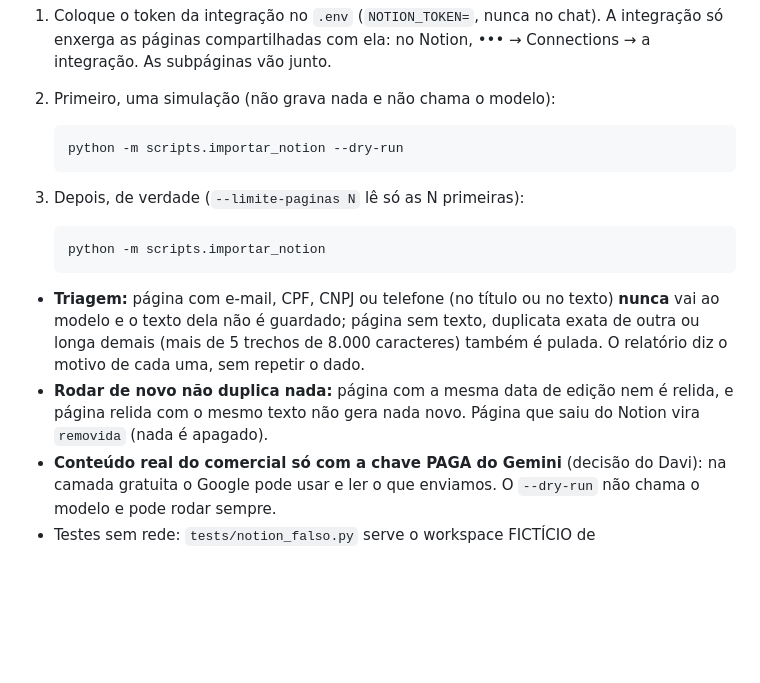
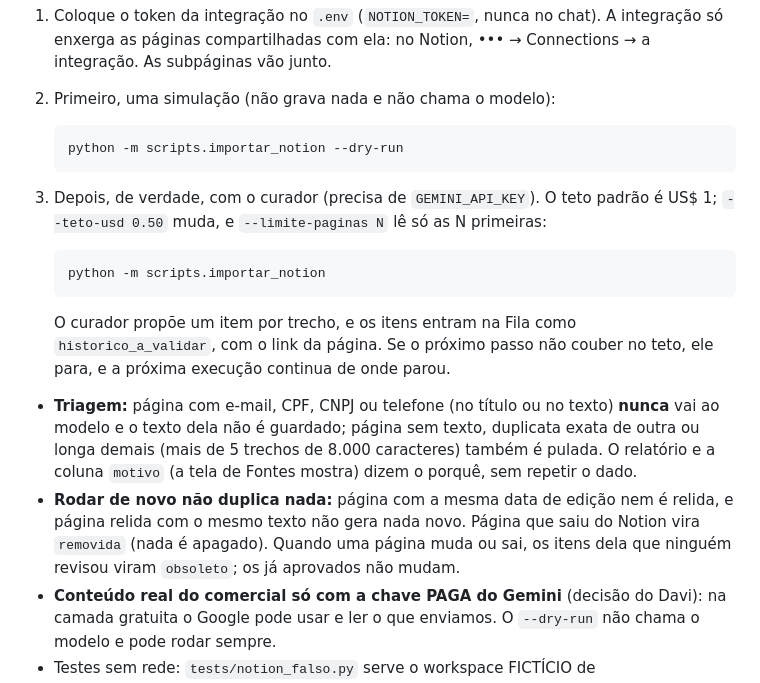
Before and after one commit to davi01mello/agente-comercial, a Markdown page: README.md, the part around the change. GitHub-like rendering; blank space fills up the shorter version.

Commit message:
docs: ADR-005 e README do curador em lote e do teto
Co-Authored-By: Claude Opus 5.5 <noreply@anthropic.com>

````diff
--- a/README.md
+++ b/README.md
@@ -72,17 +72,22 @@ com o que o time aprovou. Decisões no `docs/adr-005-importacao-notion.md`.
    python -m scripts.importar_notion --dry-run
    ```
 
-3. Depois, de verdade (`--limite-paginas N` lê só as N primeiras):
+3. Depois, de verdade, com o curador (precisa de `GEMINI_API_KEY`). O teto padrão é US$ 1; `--teto-usd 0.50` muda,
+   e `--limite-paginas N` lê só as N primeiras:
 
    ```bash
    python -m scripts.importar_notion
    ```
 
+   O curador propõe um item por trecho, e os itens entram na Fila como `historico_a_validar`, com o link da página.
+   Se o próximo passo não couber no teto, ele para, e a próxima execução continua de onde parou.
+
 - **Triagem:** página com e-mail, CPF, CNPJ ou telefone (no título ou no texto) **nunca** vai ao modelo e o texto dela
   não é guardado; página sem texto, duplicata exata de outra ou longa demais (mais de 5 trechos de 8.000 caracteres)
-  também é pulada. O relatório diz o motivo de cada uma, sem repetir o dado.
+  também é pulada. O relatório e a coluna `motivo` (a tela de Fontes mostra) dizem o porquê, sem repetir o dado.
 - **Rodar de novo não duplica nada:** página com a mesma data de edição nem é relida, e página relida com o mesmo
-  texto não gera nada novo. Página que saiu do Notion vira `removida` (nada é apagado).
+  texto não gera nada novo. Página que saiu do Notion vira `removida` (nada é apagado). Quando uma página muda ou sai,
+  os itens dela que ninguém revisou viram `obsoleto`; os já aprovados não mudam.
 - **Conteúdo real do comercial só com a chave PAGA do Gemini** (decisão do Davi): na camada gratuita o Google pode usar
   e ler o que enviamos. O `--dry-run` não chama o modelo e pode rodar sempre.
 - Testes sem rede: `tests/notion_falso.py` serve o workspace FICTÍCIO de `tests/fixtures/notion/workspace.json`.
````
Also changed, not shown: docs/adr-005-importacao-notion.md (+15 -5 lines).
